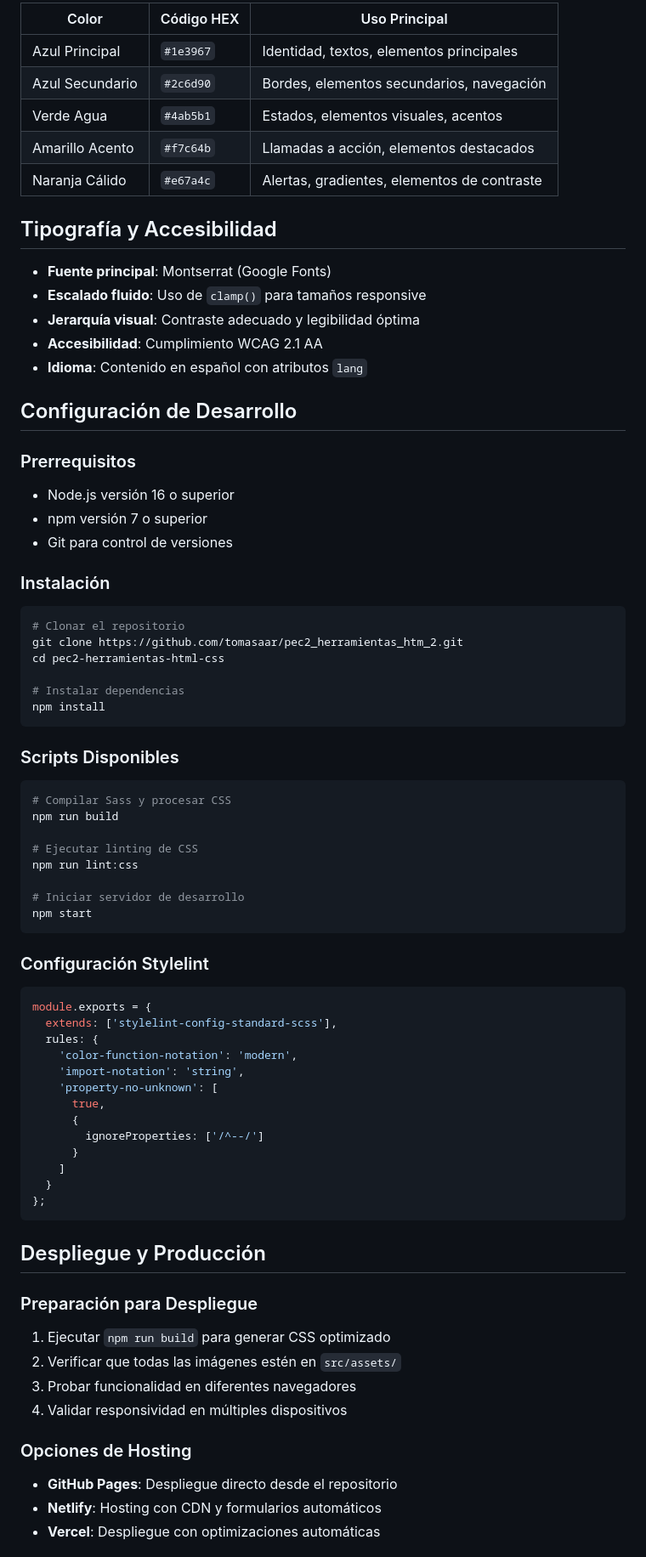
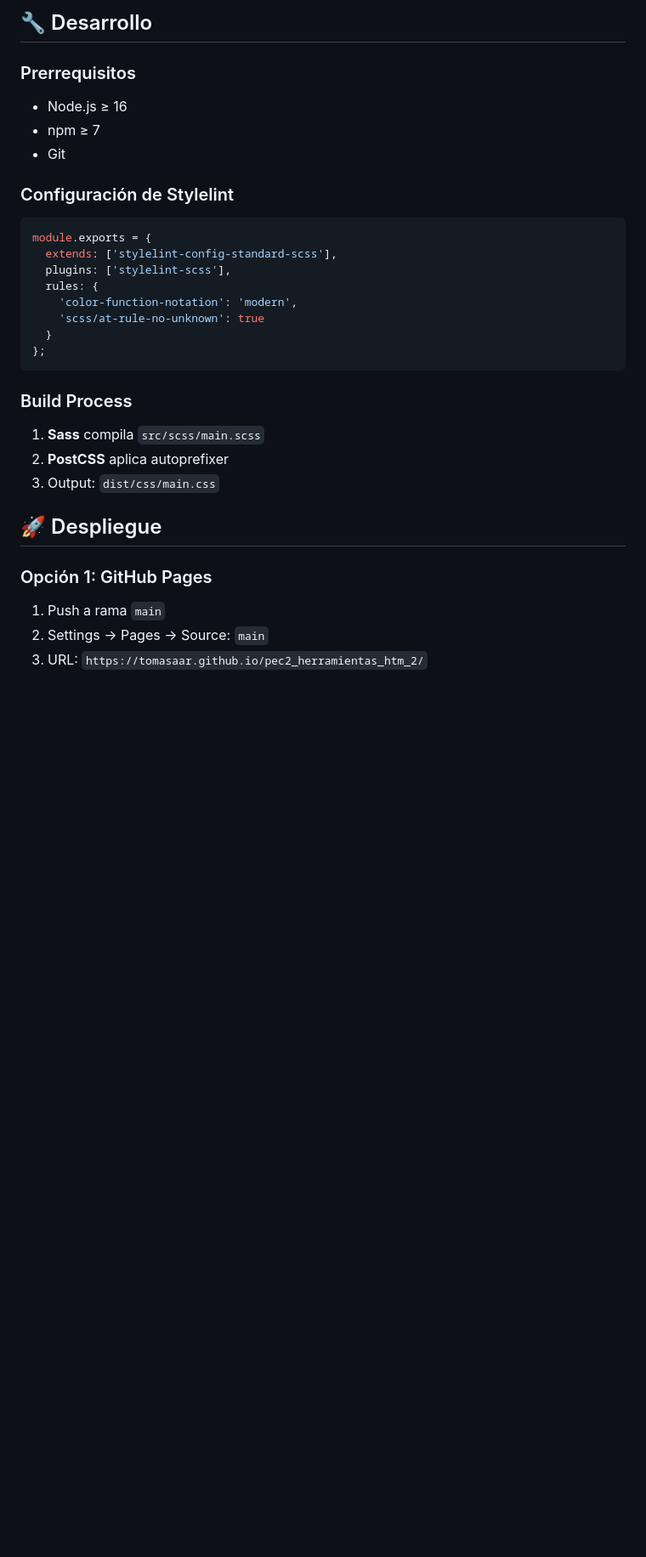
Before and after one commit to tomasaar/pec2_herramientas_htm_2, a Markdown page: README.md, the part around one of its changes. Shown at 85% size. GitHub-like rendering; blank space fills up the shorter version.

````diff
--- a/README.md
+++ b/README.md
@@ -137,76 +114,32 @@ Formulario minimalista con:
 
-| Color | Código HEX | Uso Principal |
-|-------|------------|---------------|
-| Azul Principal | `#1e3967` | Identidad, textos, elementos principales |
-| Azul Secundario | `#2c6d90` | Bordes, elementos secundarios, navegación |
-| Verde Agua | `#4ab5b1` | Estados, elementos visuales, acentos |
-| Amarillo Acento | `#f7c64b` | Llamadas a acción, elementos destacados |
-| Naranja Cálido | `#e67a4c` | Alertas, gradientes, elementos de contraste |
-
-## Tipografía y Accesibilidad
-
-- **Fuente principal**: Montserrat (Google Fonts)
-- **Escalado fluido**: Uso de `clamp()` para tamaños responsive
-- **Jerarquía visual**: Contraste adecuado y legibilidad óptima
-- **Accesibilidad**: Cumplimiento WCAG 2.1 AA
-- **Idioma**: Contenido en español con atributos `lang`
-
-## Configuración de Desarrollo
+## 🔧 Desarrollo
 
 ### Prerrequisitos
-- Node.js versión 16 o superior
-- npm versión 7 o superior
-- Git para control de versiones
+- Node.js ≥ 16
+- npm ≥ 7
+- Git
 
-### Instalación
-```bash
-# Clonar el repositorio
-git clone https://github.com/tomasaar/pec2_herramientas_htm_2.git
-cd pec2-herramientas-html-css
-
-# Instalar dependencias
-npm install
-```
-
-### Scripts Disponibles
-```bash
-# Compilar Sass y procesar CSS
-npm run build
-
-# Ejecutar linting de CSS
-npm run lint:css
-
-# Iniciar servidor de desarrollo
-npm start
-```
-
-### Configuración Stylelint
+### Configuración de Stylelint
 ```javascript
 module.exports = {
   extends: ['stylelint-config-standard-scss'],
+  plugins: ['stylelint-scss'],
   rules: {
     'color-function-notation': 'modern',
-    'import-notation': 'string',
-    'property-no-unknown': [
-      true,
-      {
-        ignoreProperties: ['/^--/']
-      }
-    ]
+    'scss/at-rule-no-unknown': true
   }
 };
 ```
 
-## Despliegue y Producción
+### Build Process
+1. **Sass** compila `src/scss/main.scss`
+2. **PostCSS** aplica autoprefixer
+3. Output: `dist/css/main.css`
 
-### Preparación para Despliegue
-1. Ejecutar `npm run build` para generar CSS optimizado
-2. Verificar que todas las imágenes estén en `src/assets/`
-3. Probar funcionalidad en diferentes navegadores
-4. Validar responsividad en múltiples dispositivos
+## 🚀 Despliegue
 
-### Opciones de Hosting
-- **GitHub Pages**: Despliegue directo desde el repositorio
-- **Netlify**: Hosting con CDN y formularios automáticos
-- **Vercel**: Despliegue con optimizaciones automáticas
+### Opción 1: GitHub Pages
+1. Push a rama `main`
+2. Settings → Pages → Source: `main`
+3. URL: `https://tomasaar.github.io/pec2_herramientas_htm_2/`
 
````
Also changed, not shown: other parts of README.md (+108 -141 lines).
